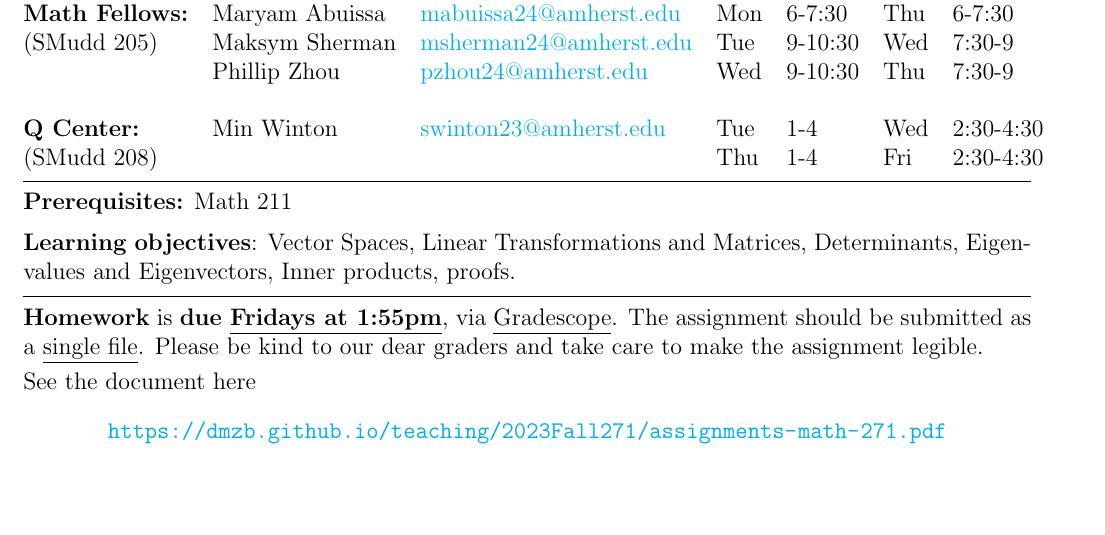
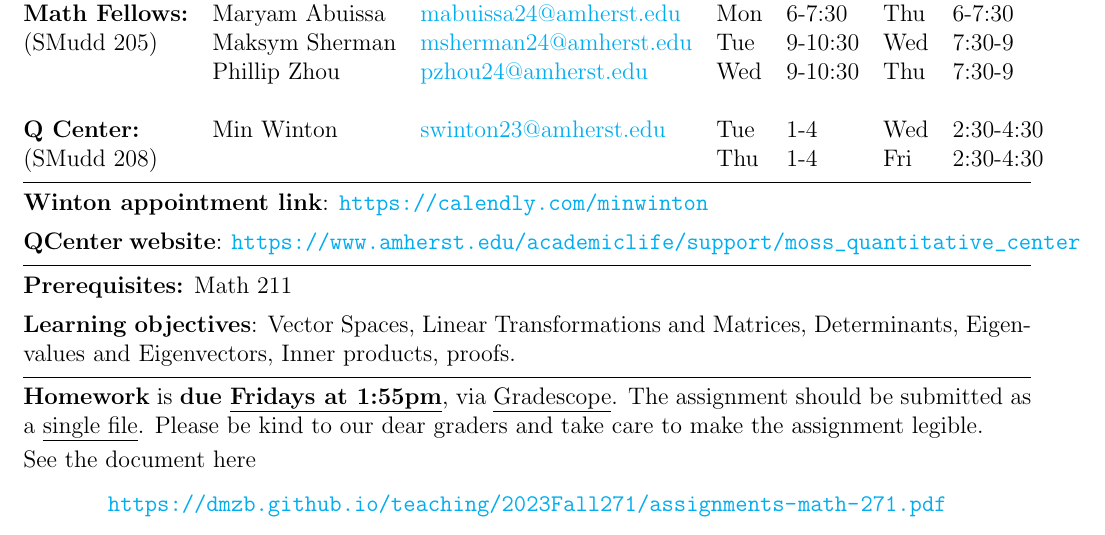
Before and after one commit to dmzb/dmzb.github.io, a LaTeX document (teaching/2023Fall271/syllabus-math-271-fall-2023.tex): part of page 1 of 3, cut so that both start at the same text, the shorter picture padded with empty space. Compiled offline with pdfLaTeX.

Commit message:
Updated QCenter on syllabus

```diff
--- a/teaching/2023Fall271/syllabus-math-271-fall-2023.tex
+++ b/teaching/2023Fall271/syllabus-math-271-fall-2023.tex
@@ -50,8 +50,14 @@ Fall 2023
 \textbf{Q Center:}& Min Winton & \href{mailto: swinton23@amherst.edu}{swinton23@amherst.edu} &Tue &1-4 & Wed &2:30-4:30 \\
 (SMudd 208)&&&Thu&1-4&Fri&2:30-4:30
 \end{tabular}
+\smallskip \hrule \medskip
 
-\smallskip \hrule \medskip
+\noindent\textbf{Winton appointment link}: \url{https://calendly.com/minwinton}
+\medskip
+
+\noindent\textbf{QCenter website}: \url{https://www.amherst.edu/academiclife/support/moss_quantitative_center}
+
+\medskip \hrule \medskip
 
 \noindent\textbf{Prerequisites:} Math 211
 \medskip
```
Also changed, not shown: teaching/2023Fall271/syllabus-math-271-fall-2023.pdf.
